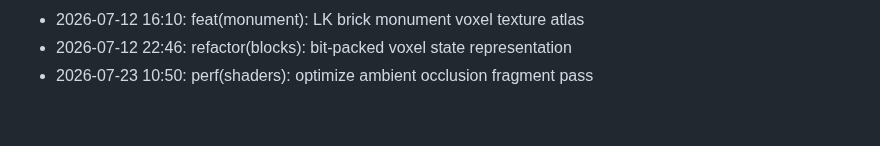
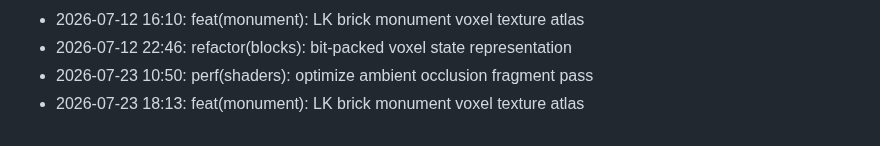
Before and after one commit to lak-is-law/minecraft-portfolio, a Markdown page: docs/changelog.md, the part around the change. Rendered like a GitHub page.

Commit message:
feat(monument): LK brick monument voxel texture atlas

```diff
--- a/docs/changelog.md
+++ b/docs/changelog.md
@@ -55,3 +55,4 @@
 - 2026-07-12 16:10: feat(monument): LK brick monument voxel texture atlas
 - 2026-07-12 22:46: refactor(blocks): bit-packed voxel state representation
 - 2026-07-23 10:50: perf(shaders): optimize ambient occlusion fragment pass
+- 2026-07-23 18:13: feat(monument): LK brick monument voxel texture atlas
```
